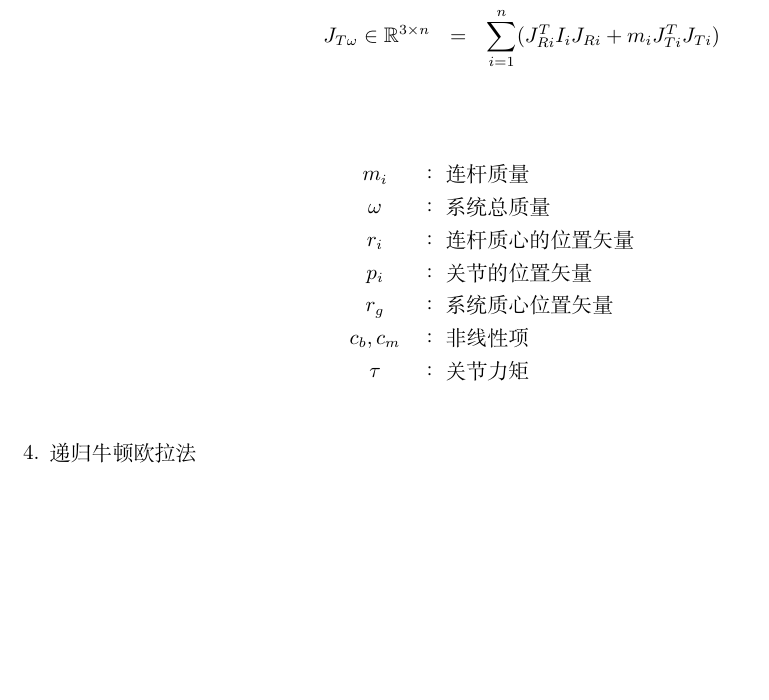
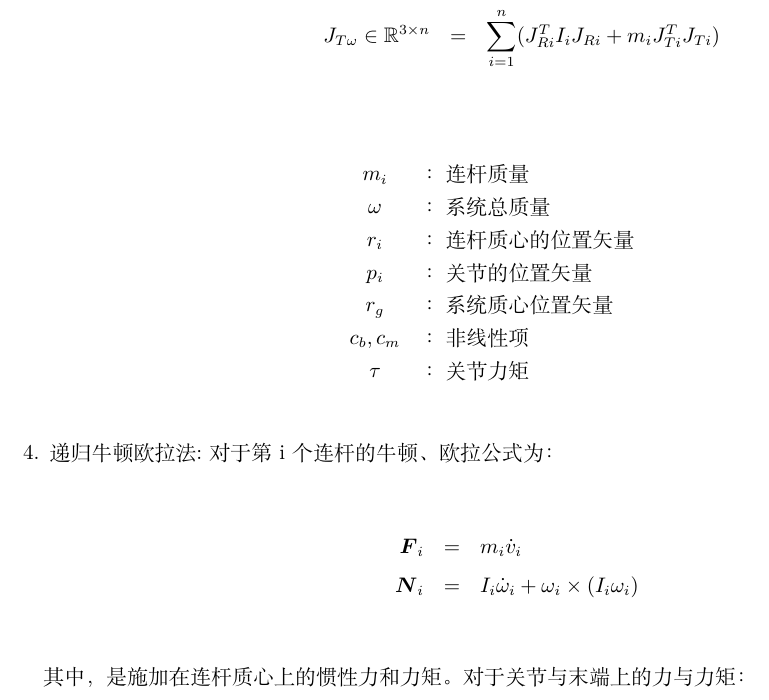
Before and after one commit to HyperGD1994/Master_Degree, a LaTeX document (Space_Manipulator_Model/Manual/Manual_DynamicModel.tex): part of page 3 of 3, cut so that both start at the same text, the shorter picture padded with empty space. Compiled offline with XeLaTeX.

Commit message:
日常更新tex

```diff
--- a/Space_Manipulator_Model/Manual/Manual_DynamicModel.tex
+++ b/Space_Manipulator_Model/Manual/Manual_DynamicModel.tex
@@ -175,7 +175,14 @@
 		$\tau$&：关节力矩
 	\end{tabular}
 \end{table}
-\item 递归牛顿欧拉法
+\item 递归牛顿欧拉法:对于第i个连杆的牛顿、欧拉公式为：
+
+\begin{eqnarray*}
+	\boldsymbol{F}_i &=& m_i\dot{v}_i\\
+	\boldsymbol{N}_i &=& I_i\dot{\omega}_i+\omega_i\times(I_i\omega_i)\\
+\end{eqnarray*}
+其中，是施加在连杆质心上的惯性力和力矩。对于关节与末端上的力与力矩：
+
 \end{enumerate}
 
 
```
Also changed, not shown: Space_Manipulator_Model/Manual/Manual_DynamicModel.pdf.
